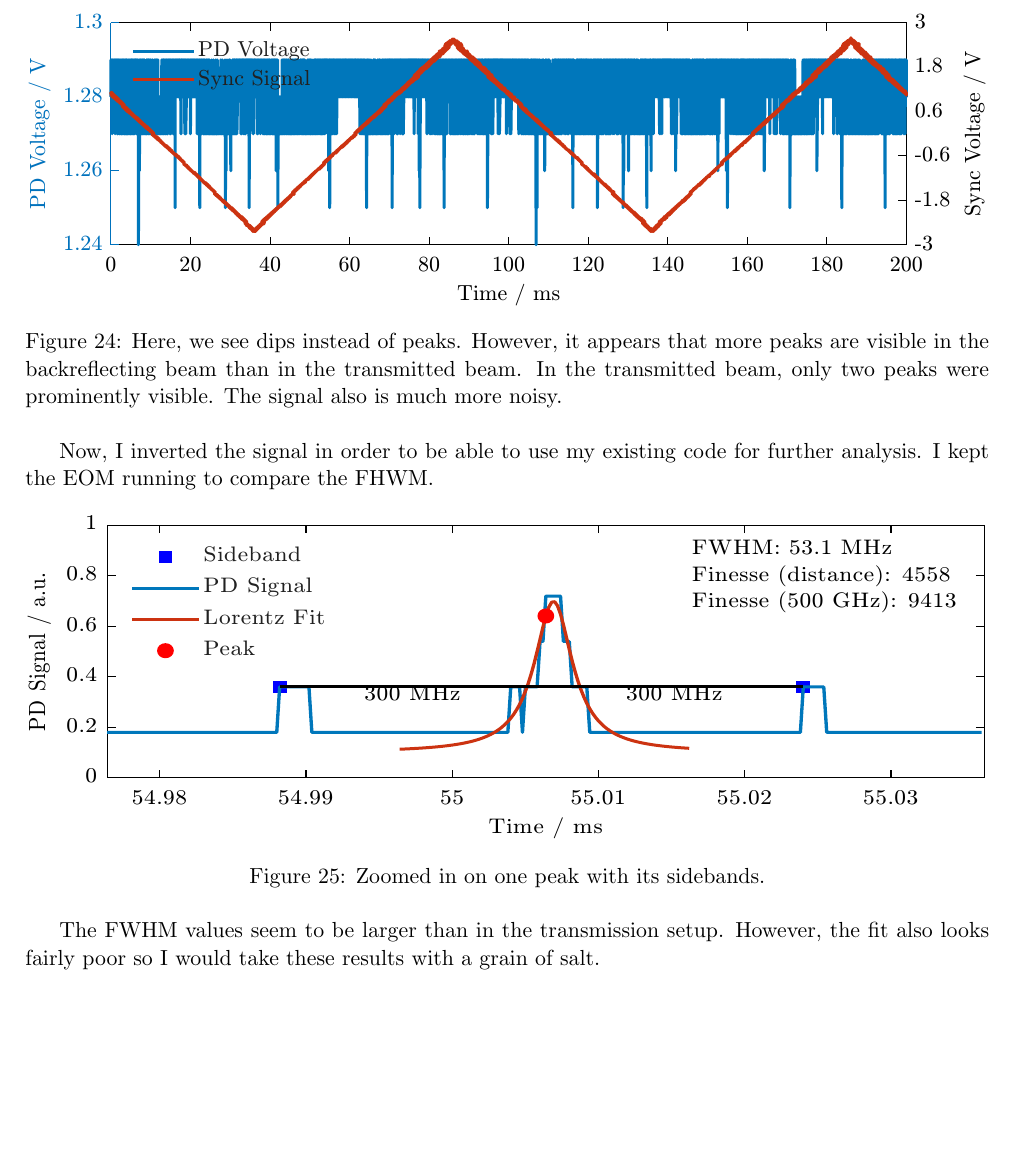
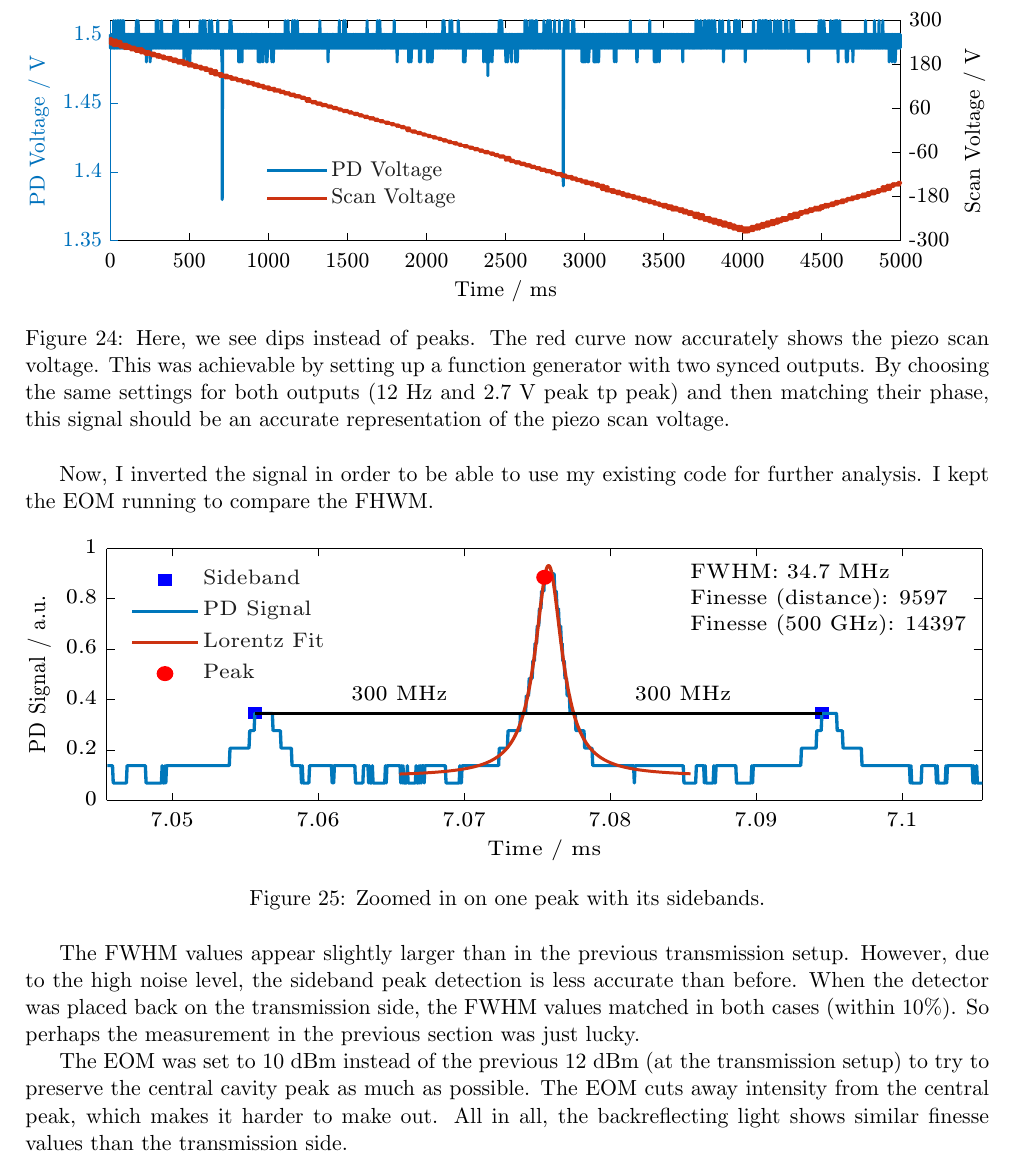
Before and after one commit to raustefan/cavity-quantum-matter, a LaTeX document (Cavity.tex, which reads sections/looking_at_the_backreflex/looking_at_the_backreflex.tex): part of page 16 of 20, cut at the place of the change, the shorter picture padded with empty space. Compiled offline with pdfLaTeX.

Commit message:
Update figures and documentation: replaced outdated figures in the backreflecting section, removed obsolete files, and improved figure captions for clarity. Updated references to reflect new figure numbers and enhanced explanations regarding measurement results.

```diff
--- a/sections/looking_at_the_backreflex/looking_at_the_backreflex.tex
+++ b/sections/looking_at_the_backreflex/looking_at_the_backreflex.tex
@@ -5,13 +5,13 @@ We now placed the PD on the backreflecting light beam. So now, we expect to see
 \begin{figure}[htbp]
     \centering
     \includegraphics[width=\textwidth]{back/Figure_1.pdf}
-    \caption{Here, we see dips instead of peaks. However, it appears that more peaks are visible in the backreflecting beam than in the transmitted beam. In the transmitted beam, only two peaks were prominently visible. The signal also is much more noisy.}
+    \caption{Here, we see dips instead of peaks. The red curve now accurately shows the piezo scan voltage. This was achievable by setting up a function generator with two synced outputs. By choosing the same settings for both outputs (12 Hz and 2.7 V peak tp peak) and then matching their phase, this signal should be an accurate representation of the piezo scan voltage.}
 \end{figure}
 Now, I inverted the signal in order to be able to use my existing code for further analysis. I kept the EOM running to compare the FHWM.
 
 \begin{figure}[htbp]
     \centering
-    \includegraphics[width=\textwidth]{back/Figure_6.pdf}
+    \includegraphics[width=\textwidth]{back/Figure_3.pdf}
     \caption{Zoomed in on one peak with its sidebands.}
 \end{figure}
 \begin{figure}[htbp]
@@ -20,4 +20,11 @@ Now, I inverted the signal in order to be able to use my existing code for furth
     \caption{Zoomed in on antoher peak with its sidebands.}
 \end{figure}
 
-The FWHM values seem to be larger than in the transmission setup. However, the fit also looks fairly poor so I would take these results with a grain of salt.
+The FWHM values appear slightly larger than in the previous transmission setup.
+However, due to the high noise level, the sideband peak detection is less accurate than before.
+When the detector was placed back on the transmission side, the FWHM values matched in both cases (within 10\%).
+So perhaps the measurement in the previous section was just lucky.
+
+The EOM was set to 10 dBm instead of the previous 12 dBm (at the transmission setup) to try to preserve the central cavity peak as much as possible.
+The EOM cuts away intensity from the central peak, which makes it harder to make out.
+All in all, the backreflecting light shows similar finesse values than the transmission side.
```
Also changed, not shown: figures/back/Figure_1.pdf, figures/back/Figure_3.pdf (added), figures/back/Figure_4.pdf (added), figures/back/Figure_6.pdf (deleted), figures/back/Figure_8.pdf (deleted), figures/back/Figure_8.png (deleted), sections/looking_at_the_backreflex/looking_at_the_backreflex.tex (2 more changed lines), 4 other files.
